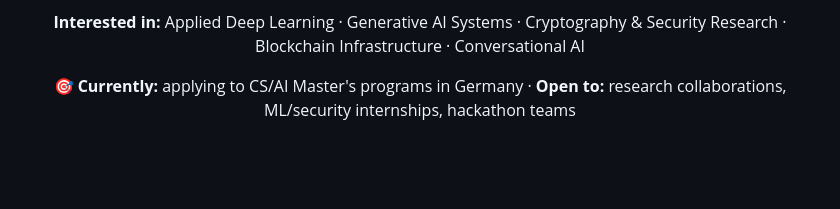
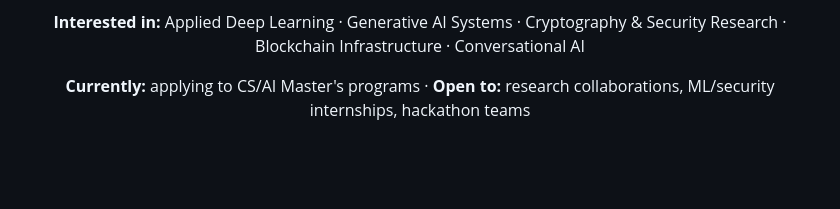
Before and after one commit to GIETHESHV/GIETHESHV, a Markdown page: README.md, the part around the change. Drawn GitHub-style.

Commit message:
Update current application details in README
Removed the mention of 'Germany' from current applications.

```diff
--- a/README.md
+++ b/README.md
@@ -11,7 +11,7 @@ Computer Science undergrad working across **AI/ML, systems security, and full-st
 
 **Interested in:** Applied Deep Learning · Generative AI Systems · Cryptography & Security Research · Blockchain Infrastructure · Conversational AI
 
-🎯 **Currently:** applying to CS/AI Master's programs in Germany · **Open to:** research collaborations, ML/security internships, hackathon teams
+**Currently:** applying to CS/AI Master's programs · **Open to:** research collaborations, ML/security internships, hackathon teams
 
 <br/>
 <br/>
```
